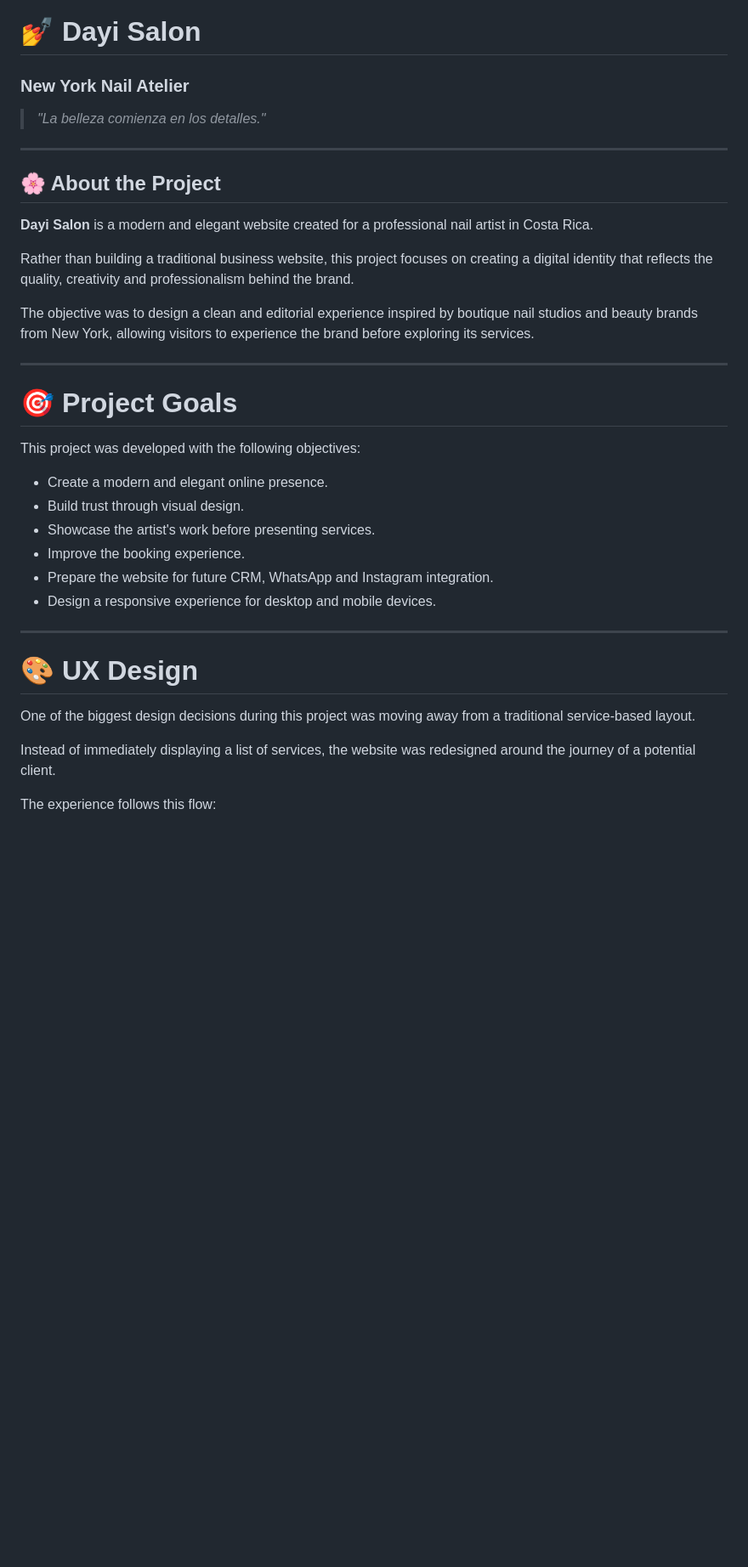
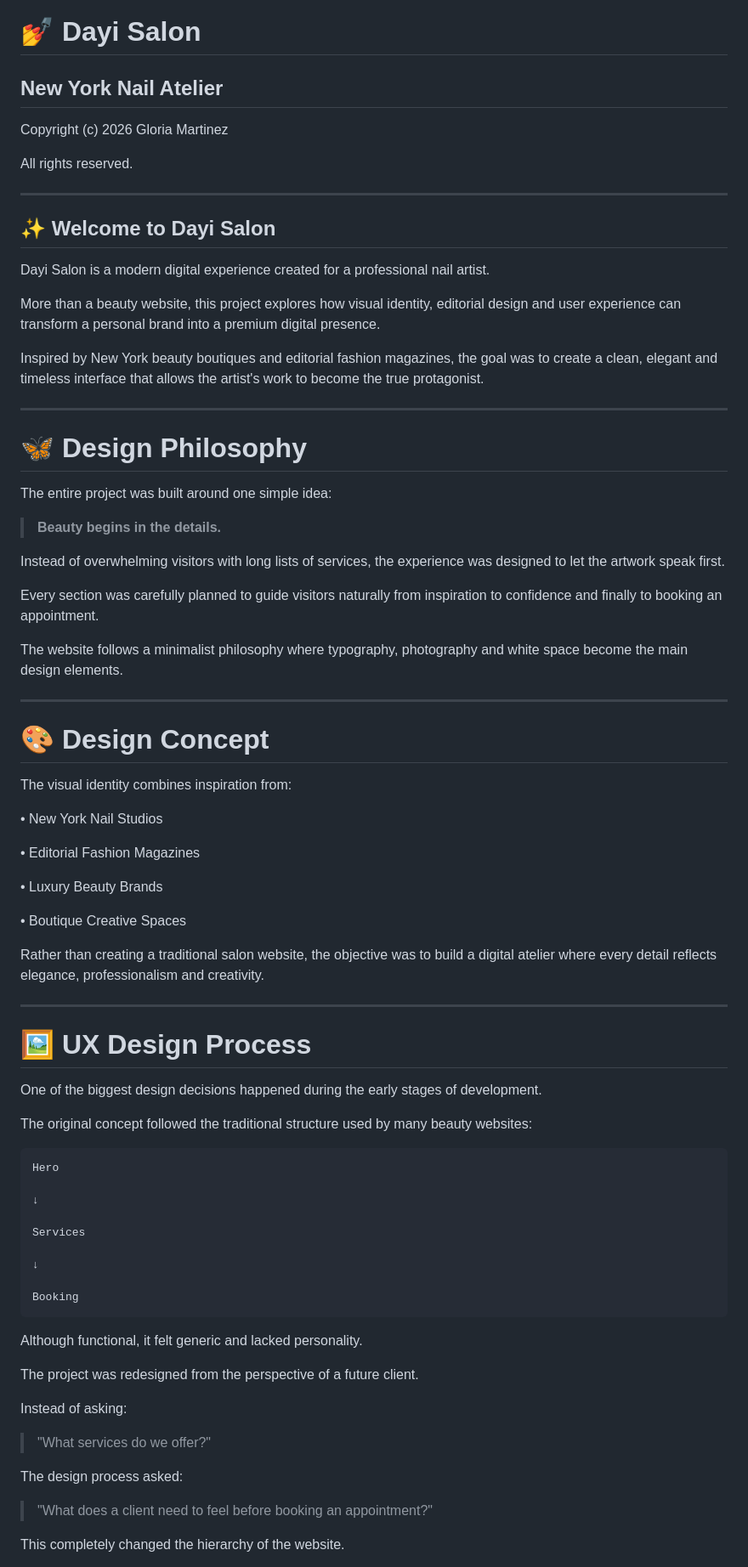
Before and after one commit to gloriacitizen00-dev/Beauty-Studio, a Markdown page: README.md, the part around one of its changes. Shown at 85% size. Drawn GitHub-style; blank space fills up the shorter version.

````diff
--- a/README.md
+++ b/README.md
@@ -3,39 +3,83 @@ Elegant beauty salon website with appointment booking design and nail services s
 
 # 💅 Dayi Salon
 
-### New York Nail Atelier
+## New York Nail Atelier
 
-> *"La belleza comienza en los detalles."*
+Copyright (c) 2026 Gloria Martinez
+
+All rights reserved.
 
 ---
 
-## 🌸 About the Project
+## ✨ Welcome to Dayi Salon
 
-**Dayi Salon** is a modern and elegant website created for a professional nail artist in Costa Rica.
+Dayi Salon is a modern digital experience created for a professional nail artist.
 
-Rather than building a traditional business website, this project focuses on creating a digital identity that reflects the quality, creativity and professionalism behind the brand.
+More than a beauty website, this project explores how visual identity, editorial design and user experience can transform a personal brand into a premium digital presence.
 
-The objective was to design a clean and editorial experience inspired by boutique nail studios and beauty brands from New York, allowing visitors to experience the brand before exploring its services.
+Inspired by New York beauty boutiques and editorial fashion magazines, the goal was to create a clean, elegant and timeless interface that allows the artist's work to become the true protagonist.
 
 ---
 
-# 🎯 Project Goals
+# 🦋 Design Philosophy
 
-This project was developed with the following objectives:
+The entire project was built around one simple idea:
 
-- Create a modern and elegant online presence.
-- Build trust through visual design.
-- Showcase the artist's work before presenting services.
-- Improve the booking experience.
-- Prepare the website for future CRM, WhatsApp and Instagram integration.
-- Design a responsive experience for desktop and mobile devices.
+> **Beauty begins in the details.**
+
+Instead of overwhelming visitors with long lists of services, the experience was designed to let the artwork speak first.
+
+Every section was carefully planned to guide visitors naturally from inspiration to confidence and finally to booking an appointment.
+
+The website follows a minimalist philosophy where typography, photography and white space become the main design elements.
 
 ---
 
-# 🎨 UX Design
+# 🎨 Design Concept
 
-One of the biggest design decisions during this project was moving away from a traditional service-based layout.
+The visual identity combines inspiration from:
 
-Instead of immediately displaying a list of services, the website was redesigned around the journey of a potential client.
+• New York Nail Studios
 
-The experience follows this flow:
+• Editorial Fashion Magazines
+
+• Luxury Beauty Brands
+
+• Boutique Creative Spaces
+
+Rather than creating a traditional salon website, the objective was to build a digital atelier where every detail reflects elegance, professionalism and creativity.
+
+---
+
+# 🖼 UX Design Process
+
+One of the biggest design decisions happened during the early stages of development.
+
+The original concept followed the traditional structure used by many beauty websites:
+
+```
+Hero
+
+↓
+
+Services
+
+↓
+
+Booking
+```
+
+Although functional, it felt generic and lacked personality.
+
+The project was redesigned from the perspective of a future client.
+
+Instead of asking:
+
+> "What services do we offer?"
+
+The design process asked:
+
+> "What does a client need to feel before booking an appointment?"
+
+This completely changed the hierarchy of the website.
+
````
Also changed, not shown: other parts of README.md (+61 -118 lines).
